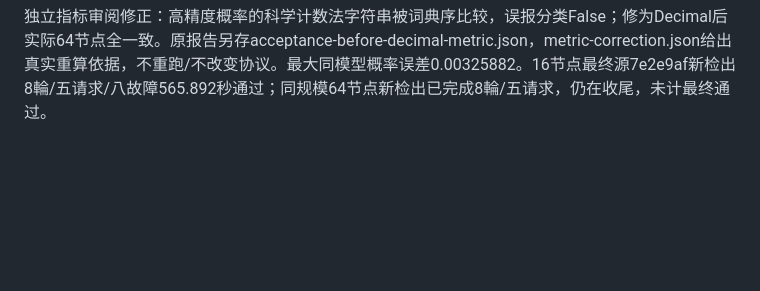
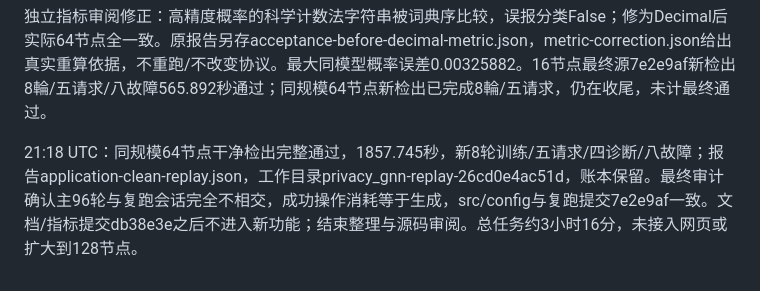
Before and after one commit to zhiduoxing56-sys/mimasai, a Markdown page: docs/unattended-task.md, the part around the change. GitHub-like rendering; blank space fills up the shorter version.

```diff
--- a/docs/unattended-task.md
+++ b/docs/unattended-task.md
@@ -31,3 +31,5 @@
 21:04 UTC：64节点96輪完整应用通过，四路径完整3648值一致，八类故障无输出与重用拒绝；只交付公开授权测试节点82920的七类概率。源检查点a96b81c70048b6f4ac46219e740c0cbd，f7模型fc7bfa2a9da4162aa37cabaf31990396。发布源f12与秘密floor5刷新f7逐值一致，验证恢复不进入在线模型输入。最终验收acceptance.json及可重复成本summary已保存。
 
 独立指标审阅修正：高精度概率的科学计数法字符串被词典序比较，误报分类False；修为Decimal后实际64节点全一致。原报告另存acceptance-before-decimal-metric.json，metric-correction.json给出真实重算依据，不重跑/不改变协议。最大同模型概率误差0.00325882。16节点最终源7e2e9af新检出8輪/五请求/八故障565.892秒通过；同规模64节点新检出已完成8輪/五请求，仍在收尾，未计最终通过。
+
+21:18 UTC：同规模64节点干净检出完整通过，1857.745秒，新8轮训练/五请求/四诊断/八故障；报告application-clean-replay.json，工作目录privacy_gnn-replay-26cd0e4ac51d，账本保留。最终审计确认主96轮与复跑会话完全不相交，成功操作消耗等于生成，src/config与复跑提交7e2e9af一致。文档/指标提交db38e3e之后不进入新功能；结束整理与源码审阅。总任务约3小时16分，未接入网页或扩大到128节点。
```
Also changed, not shown: docs/unattended-acceptance.md (+5 -1 lines).
